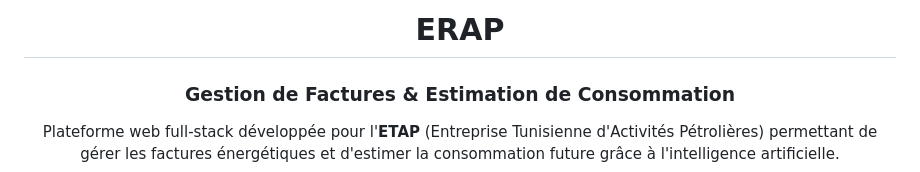
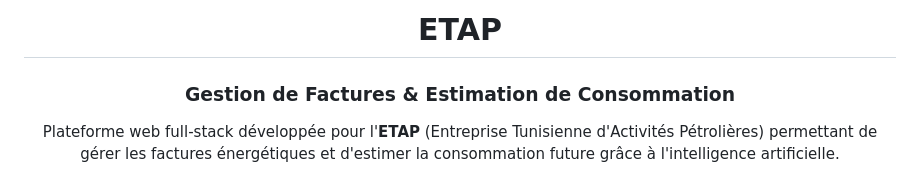
Before and after one commit to BrahimGarram/stage-ete-2025-2026, a Markdown page: README.md, the part around the change. Drawn GitHub-style.

Commit message:
Rename project from ERAP to ETAP
Updated project name from ERAP to ETAP in README.

```diff
--- a/README.md
+++ b/README.md
@@ -1,6 +1,6 @@
 <div align="center">
 
-# ERAP
+# ETAP
 ### Gestion de Factures & Estimation de Consommation
 
 Plateforme web full-stack développée pour l'**ETAP** (Entreprise Tunisienne d'Activités Pétrolières)
```
